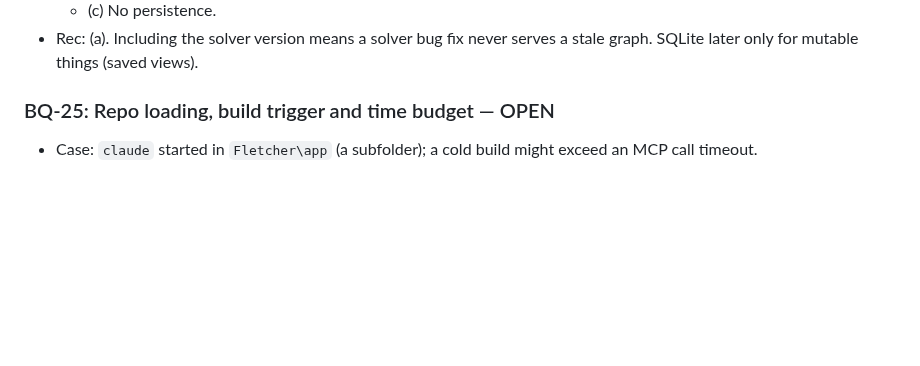
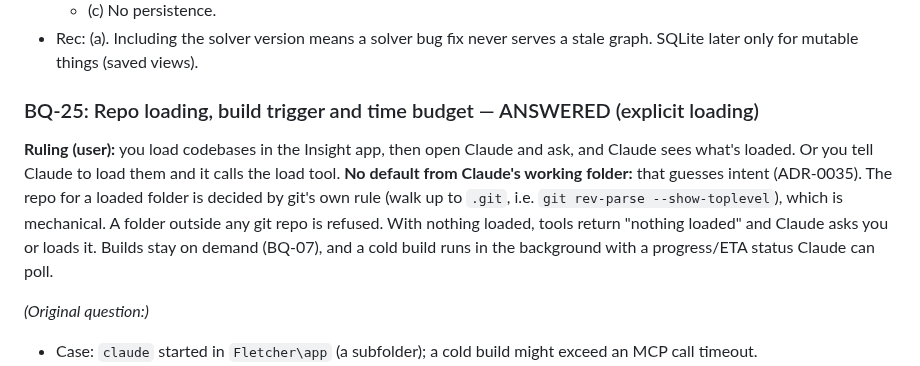
Before and after one commit to andrewsalinas09/Insight, a Markdown page: docs/BUILD-QUESTIONS.md, the part around the change. GitHub-like rendering; blank space fills up the shorter version.

Commit message:
BQ-25: explicit loading by user or Claude; git's own rule picks the repo
Co-Authored-By: Claude Opus 5.5 <noreply@anthropic.com>

```diff
--- a/docs/BUILD-QUESTIONS.md
+++ b/docs/BUILD-QUESTIONS.md
@@ -316,7 +316,10 @@ What's the first thing that runs, and what's its pass condition?
   - (c) No persistence.
 - Rec: (a). Including the solver version means a solver bug fix never serves a stale graph. SQLite later only for mutable things (saved views).
 
-### BQ-25: Repo loading, build trigger and time budget — OPEN
+### BQ-25: Repo loading, build trigger and time budget — ANSWERED (explicit loading)
+**Ruling (user):** you load codebases in the Insight app, then open Claude and ask, and Claude sees what's loaded. Or you tell Claude to load them and it calls the load tool. **No default from Claude's working folder:** that guesses intent (ADR-0035). The repo for a loaded folder is decided by git's own rule (walk up to `.git`, i.e. `git rev-parse --show-toplevel`), which is mechanical. A folder outside any git repo is refused. With nothing loaded, tools return "nothing loaded" and Claude asks you or loads it. Builds stay on demand (BQ-07), and a cold build runs in the background with a progress/ETA status Claude can poll.
+
+*(Original question:)*
 - Case: `claude` started in `Fletcher\app` (a subfolder); a cold build might exceed an MCP call timeout.
 - Options:
   - (a) Default to the cwd's repo at HEAD, start building eagerly in the background at MCP startup, override with an `open(repo, rev)` tool, plus `insight build` on the CLI.
```
